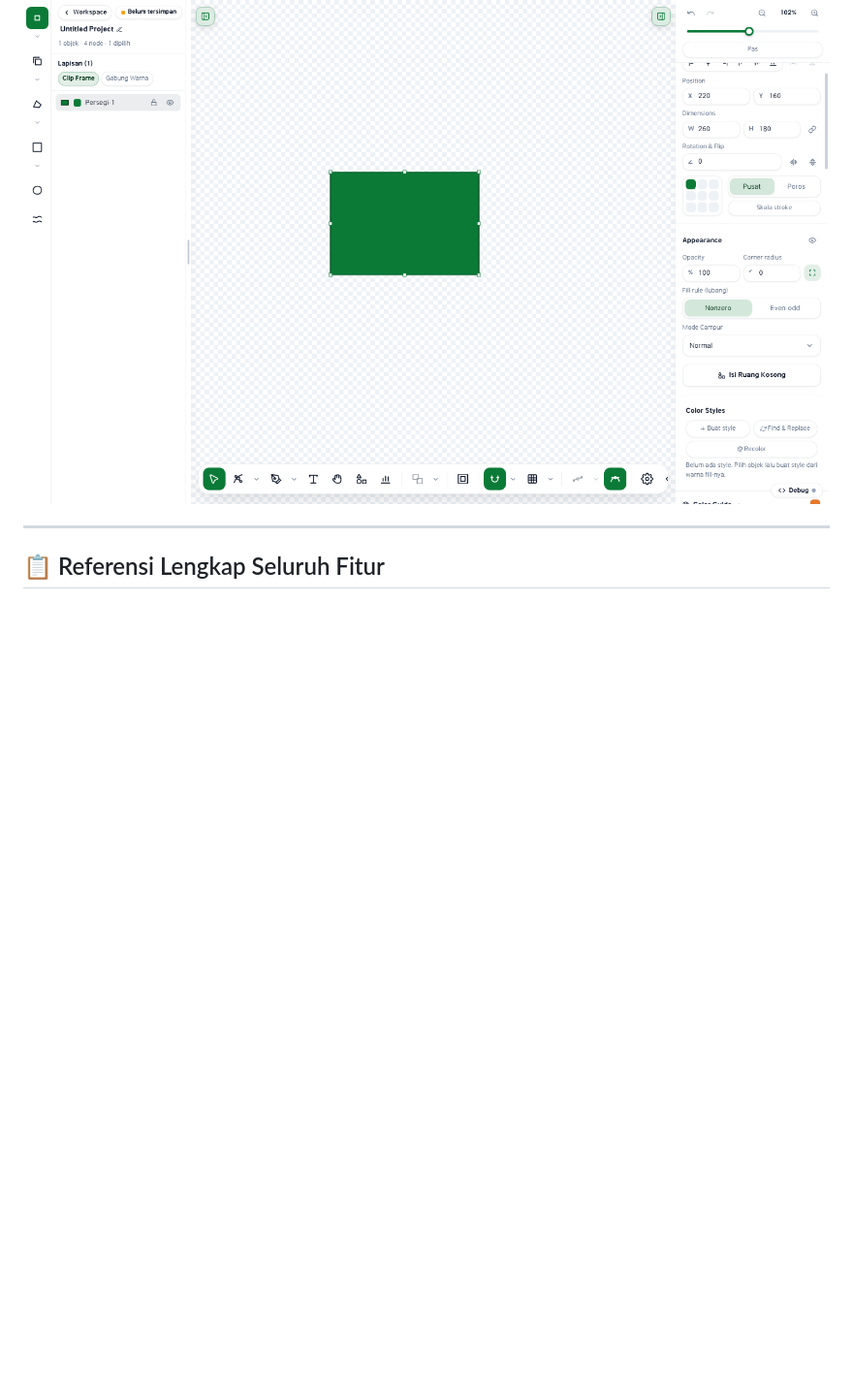
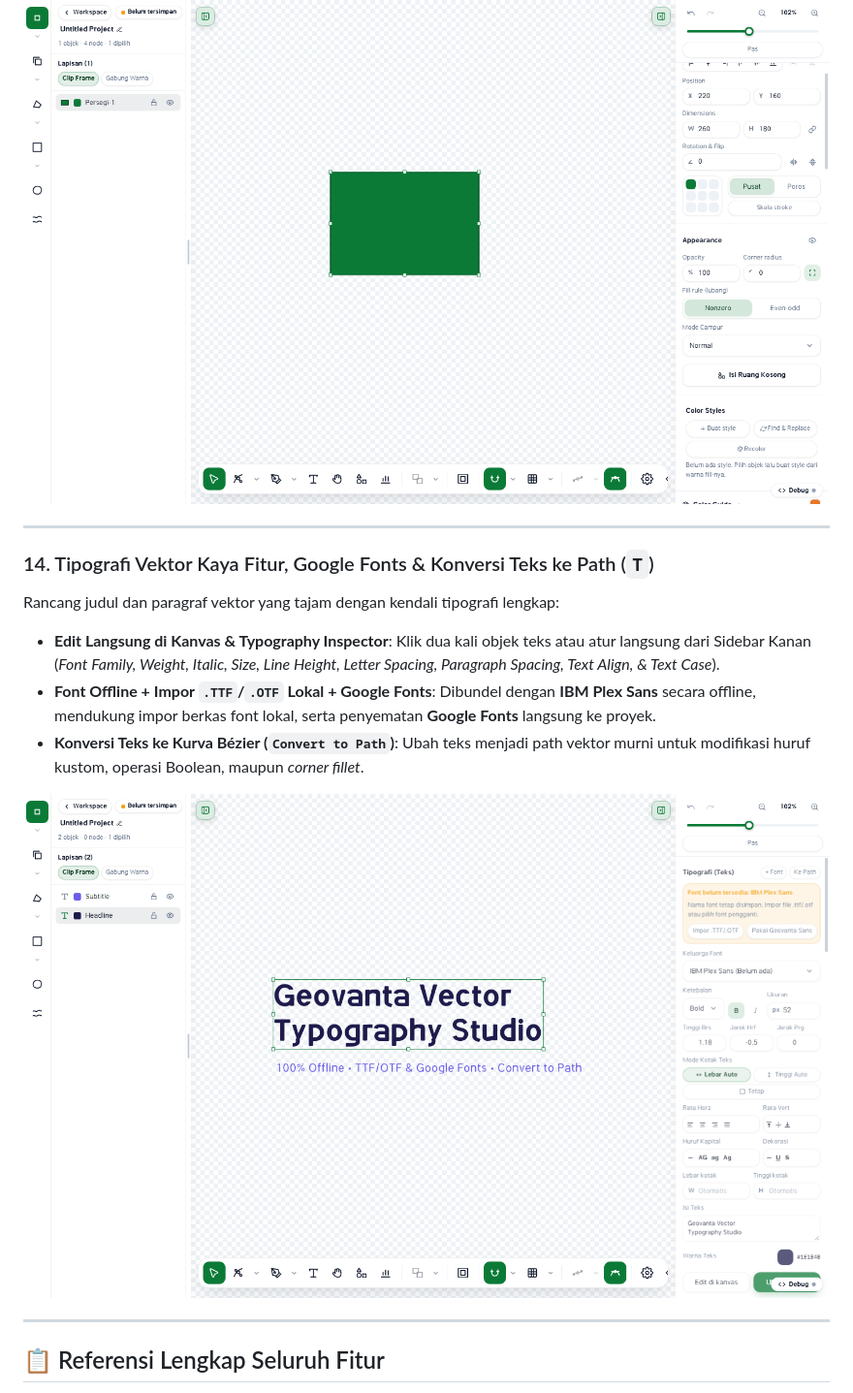
Before and after one commit to zypherianastrid/Geovanta, a Markdown page: README.id.md, the part around the change. Shown at 97% size. GitHub-like rendering; pictures changed too: docs/screenshots/20-typography-and-text-inspector.png (added); blank space fills up the shorter version.

Commit message:
docs: add Vector Typography & Text Inspector screenshot to READMEs

```diff
--- a/README.id.md
+++ b/README.id.md
@@ -177,6 +177,16 @@ Bekerja dengan presisi tinggi serta palet warna harmonis langsung di editor:
 - **Solid-to-Gradient Converter**: Ubah warna solid datar menjadi gradien linear, radial, atau angular multi-stop dalam satu klik.
 
 <img src="docs/screenshots/19-rulers-color-guide-and-solid-to-gradient.png" alt="Penggaris Kanvas, Color Guide Harmoni, dan Konverter Solid-ke-Gradien" width="100%" />
+
+---
+
+### 14. Tipografi Vektor Kaya Fitur, Google Fonts & Konversi Teks ke Path (`T`)
+Rancang judul dan paragraf vektor yang tajam dengan kendali tipografi lengkap:
+- **Edit Langsung di Kanvas & Typography Inspector**: Klik dua kali objek teks atau atur langsung dari Sidebar Kanan (*Font Family, Weight, Italic, Size, Line Height, Letter Spacing, Paragraph Spacing, Text Align, & Text Case*).
+- **Font Offline + Impor `.TTF`/`.OTF` Lokal + Google Fonts**: Dibundel dengan **IBM Plex Sans** secara offline, mendukung impor berkas font lokal, serta penyematan **Google Fonts** langsung ke proyek.
+- **Konversi Teks ke Kurva Bézier (`Convert to Path`)**: Ubah teks menjadi path vektor murni untuk modifikasi huruf kustom, operasi Boolean, maupun *corner fillet*.
+
+<img src="docs/screenshots/20-typography-and-text-inspector.png" alt="Studio Tipografi Vektor dan Text Inspector" width="100%" />
 
 ---
 
```
Also changed, not shown: README.md (+10 -0 lines).
